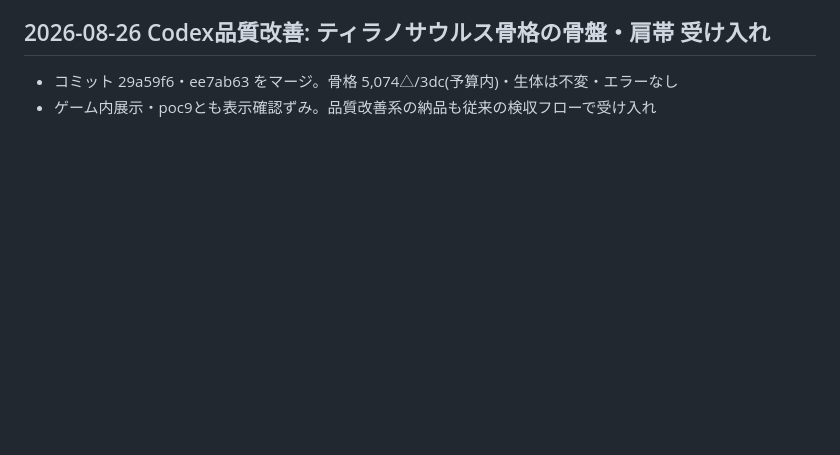
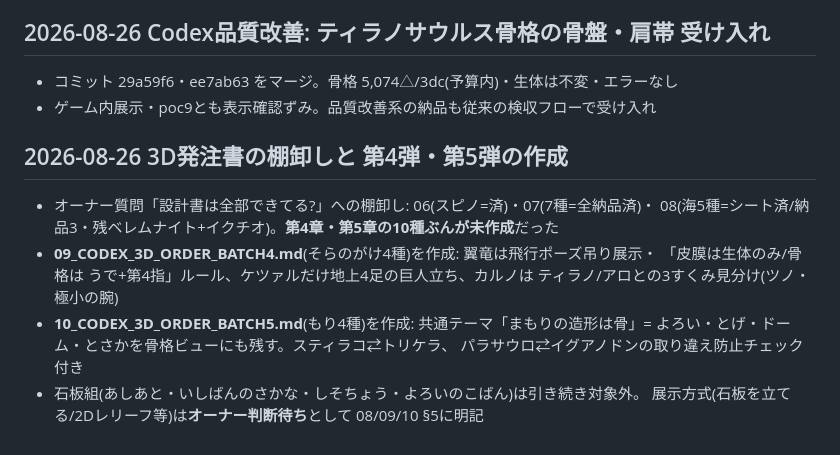
Before and after one commit to hassy0511/kyouryuu-hakkutsu, a Markdown page: docs/00_DECISIONS.md, the part around the change. Rendered like a GitHub page; blank space fills up the shorter version.

Commit message:
docs: batch-4 and batch-5 Codex orders (sky and armor species)
Co-Authored-By: Claude Fable 5 <noreply@anthropic.com>
Claude-Session: https://claude.ai/code/session_01EPLfwmfwRnauyqPvefLfBF

```diff
--- a/docs/00_DECISIONS.md
+++ b/docs/00_DECISIONS.md
@@ -425,3 +425,16 @@
 
 - コミット 29a59f6・ee7ab63 をマージ。骨格 5,074△/3dc(予算内)・生体は不変・エラーなし
 - ゲーム内展示・poc9とも表示確認ずみ。品質改善系の納品も従来の検収フローで受け入れ
+
+## 2026-08-26 3D発注書の棚卸しと 第4弾・第5弾の作成
+
+- オーナー質問「設計書は全部できてる?」への棚卸し: 06(スピノ=済)・07(7種=全納品済)・
+  08(海5種=シート済/納品3・残ベレムナイト+イクチオ)。**第4章・第5章の10種ぶんが未作成**だった
+- **09_CODEX_3D_ORDER_BATCH4.md**(そらのがけ4種)を作成: 翼竜は飛行ポーズ吊り展示・
+  「皮膜は生体のみ/骨格は うで+第4指」ルール、ケツァルだけ地上4足の巨人立ち、カルノは
+  ティラノ/アロとの3すくみ見分け(ツノ・極小の腕)
+- **10_CODEX_3D_ORDER_BATCH5.md**(もり4種)を作成: 共通テーマ「まもりの造形は骨」=
+  よろい・とげ・ドーム・とさかを骨格ビューにも残す。スティラコ⇄トリケラ、
+  パラサウロ⇄イグアノドンの取り違え防止チェック付き
+- 石板組(あしあと・いしばんのさかな・しそちょう・よろいのこばん)は引き続き対象外。
+  展示方式(石板を立てる/2Dレリーフ等)は**オーナー判断待ち**として 08/09/10 §5に明記
```
Also changed, not shown: docs/09_CODEX_3D_ORDER_BATCH4.md (added, +107 -0 lines), docs/10_CODEX_3D_ORDER_BATCH5.md (added, +95 -0 lines).
